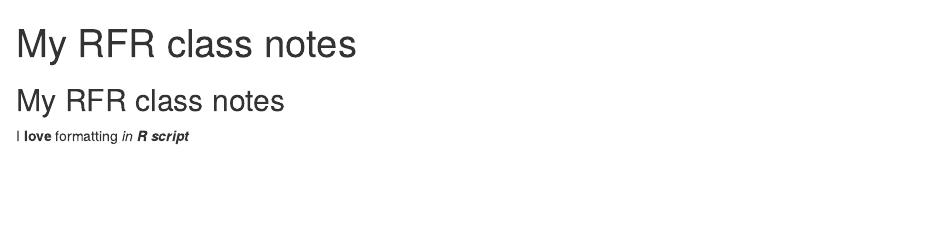
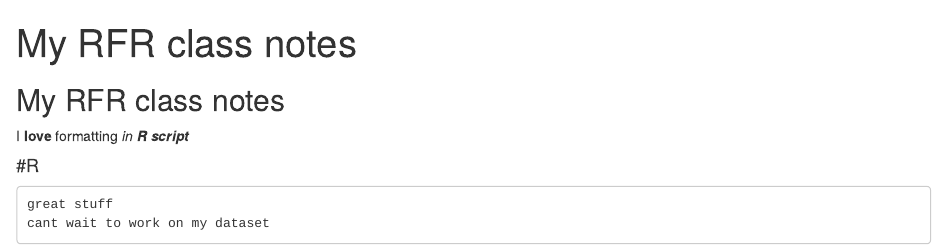
Before and after one commit to benchim1/myGit, an R Markdown document (Notes1.Rmd): the page in a window 1100 px wide, from its top. Rendered offline with R 4.5, knitr and Pandoc, with nearby package versions.

Commit message:
small changes

```diff
--- a/Notes1.Rmd
+++ b/Notes1.Rmd
@@ -6,3 +6,8 @@ output: html_document
 ## My RFR class notes
 
 I **love** formatting *in* ***R script***
+
+#### #R
+
+    great stuff
+    cant wait to work on my dataset
```
